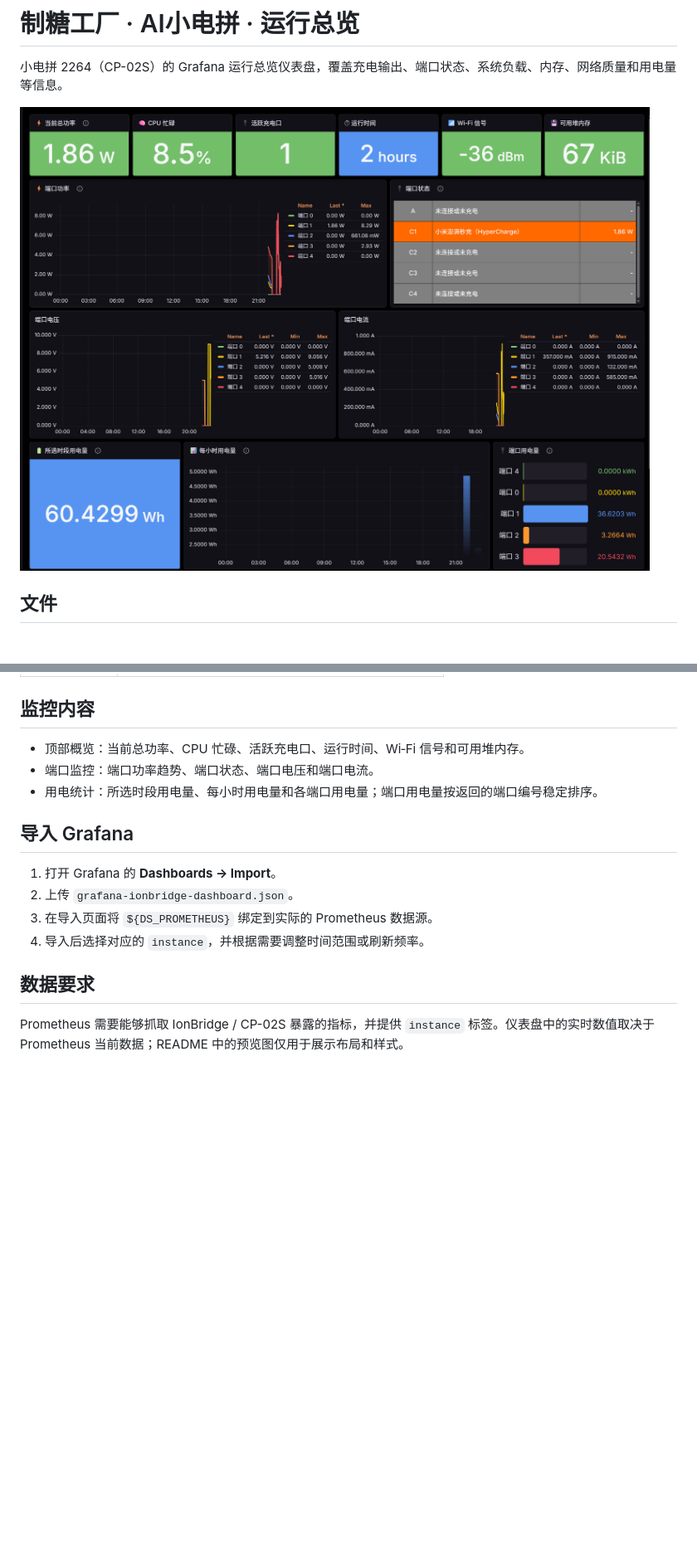
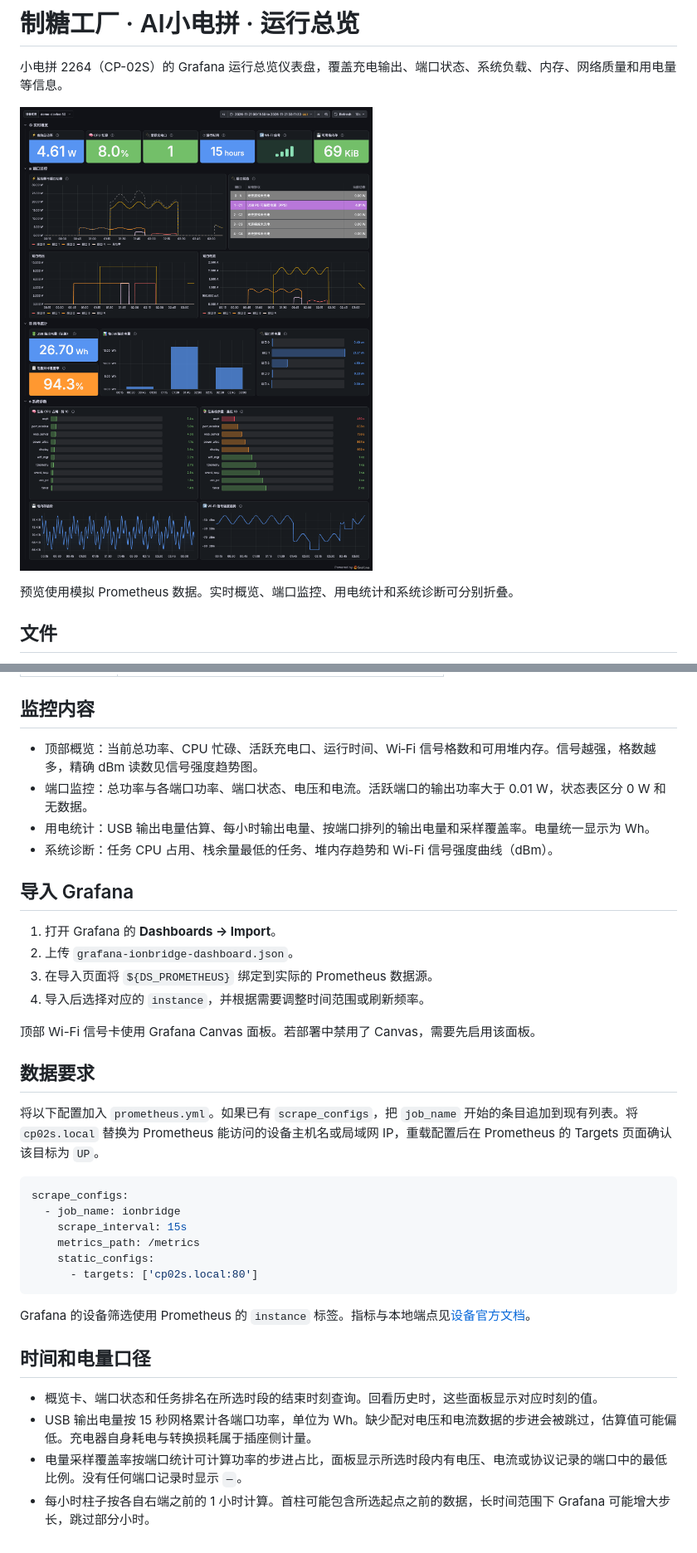
Before and after one commit to Yuch3nE/candysign-cocan-grafana-dashboard, a Markdown page: README.md, 2 parts joined by grey strips. Shown at 83% size. GitHub-like rendering; pictures changed too: grafana-ionbridge-preview.png; blank space fills up the shorter version.

Commit message:
feat(dashboard): 改进用电统计与 Wi-Fi 信号可视化
新增电量采样覆盖率，统一 Wh 显示并明确统计时间口径。优化端口状态和趋势图，加入动态 Wi-Fi 信号柱与强度曲线，同步更新抓取配置示例和预览。

````diff
--- a/README.md
+++ b/README.md
@@ -3,6 +3,8 @@
 小电拼 2264（CP-02S）的 Grafana 运行总览仪表盘，覆盖充电输出、端口状态、系统负载、内存、网络质量和用电量等信息。
 
 ![Grafana IonBridge Dashboard 预览](./grafana-ionbridge-preview.png)
+
+预览使用模拟 Prometheus 数据。实时概览、端口监控、用电统计和系统诊断可分别折叠。
 
 ## 文件
 
@@ -23,9 +25,10 @@
 
 ## 监控内容
 
-- 顶部概览：当前总功率、CPU 忙碌、活跃充电口、运行时间、Wi‑Fi 信号和可用堆内存。
-- 端口监控：端口功率趋势、端口状态、端口电压和端口电流。
-- 用电统计：所选时段用电量、每小时用电量和各端口用电量；端口用电量按返回的端口编号稳定排序。
+- 顶部概览：当前总功率、CPU 忙碌、活跃充电口、运行时间、Wi‑Fi 信号格数和可用堆内存。信号越强，格数越多，精确 dBm 读数见信号强度趋势图。
+- 端口监控：总功率与各端口功率、端口状态、电压和电流。活跃端口的输出功率大于 0.01 W，状态表区分 0 W 和无数据。
+- 用电统计：USB 输出电量估算、每小时输出电量、按端口排列的输出电量和采样覆盖率。电量统一显示为 Wh。
+- 系统诊断：任务 CPU 占用、栈余量最低的任务、堆内存趋势和 Wi-Fi 信号强度曲线（dBm）。
 
 ## 导入 Grafana
 
@@ -34,6 +37,26 @@
 3. 在导入页面将 `${DS_PROMETHEUS}` 绑定到实际的 Prometheus 数据源。
 4. 导入后选择对应的 `instance`，并根据需要调整时间范围或刷新频率。
 
+顶部 Wi-Fi 信号卡使用 Grafana Canvas 面板。若部署中禁用了 Canvas，需要先启用该面板。
+
 ## 数据要求
 
-Prometheus 需要能够抓取 IonBridge / CP-02S 暴露的指标，并提供 `instance` 标签。仪表盘中的实时数值取决于 Prometheus 当前数据；README 中的预览图仅用于展示布局和样式。
+将以下配置加入 `prometheus.yml`。如果已有 `scrape_configs`，把 `job_name` 开始的条目追加到现有列表。将 `cp02s.local` 替换为 Prometheus 能访问的设备主机名或局域网 IP，重载配置后在 Prometheus 的 Targets 页面确认该目标为 `UP`。
+
+```yaml
+scrape_configs:
+  - job_name: ionbridge
+    scrape_interval: 15s
+    metrics_path: /metrics
+    static_configs:
+      - targets: ['cp02s.local:80']
+```
+
+Grafana 的设备筛选使用 Prometheus 的 `instance` 标签。指标与本地端点见[设备官方文档](https://thecandysign.com/cocan/zh/mqtt/reference/)。
+
+## 时间和电量口径
+
+- 概览卡、端口状态和任务排名在所选时段的结束时刻查询。回看历史时，这些面板显示对应时刻的值。
+- USB 输出电量按 15 秒网格累计各端口功率，单位为 Wh。缺少配对电压和电流数据的步进会被跳过，估算值可能偏低。充电器自身耗电与转换损耗属于插座侧计量。
+- 电量采样覆盖率按端口统计可计算功率的步进占比，面板显示所选时段内有电压、电流或协议记录的端口中的最低比例。没有任何端口记录时显示 `—`。
+- 每小时柱子按各自右端之前的 1 小时计算。首柱可能包含所选起点之前的数据，长时间范围下 Grafana 可能增大步长，跳过部分小时。
````
Also changed, not shown: 1 other file.
